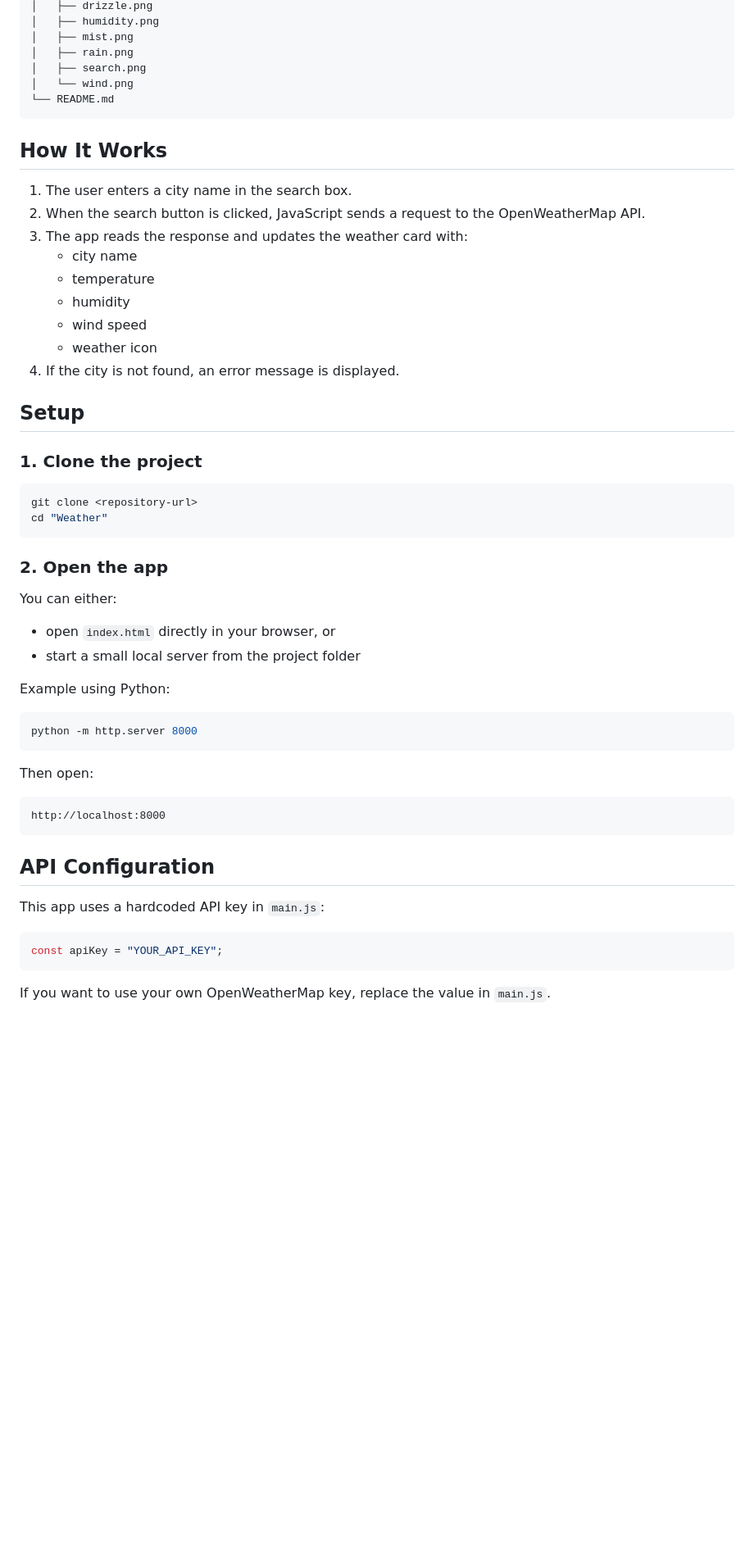
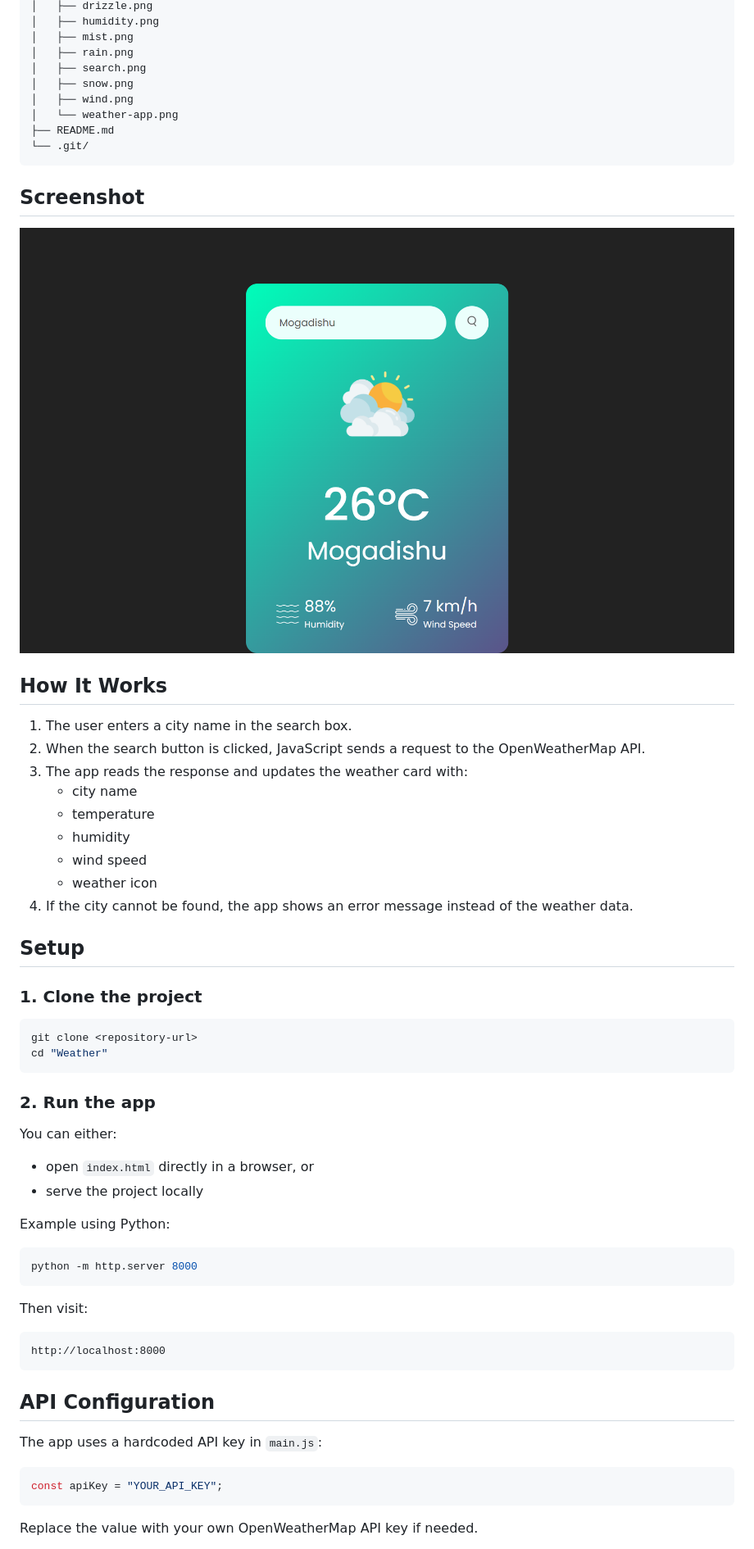
Before and after one commit to iamkoshin/weather-app, a Markdown page: README.md, the part around the change printed below. Shown: that part at 82% size. GitHub-like rendering; pictures changed too: images/weather-app.png (added); blank space fills up the shorter version.

````diff
--- a/README.md
+++ b/README.md
@@ -42,9 +42,16 @@ Weather/
 │   ├── mist.png
 │   ├── rain.png
 │   ├── search.png
-│   └── wind.png
-└── README.md
+│   ├── snow.png
+│   ├── wind.png
+│   └── weather-app.png
+├── README.md
+└── .git/
 ```
+
+## Screenshot
+
+![Weather App Preview](images/weather-app.png)
 
 ## How It Works
 
@@ -56,7 +63,7 @@ Weather/
    - humidity
    - wind speed
    - weather icon
-4. If the city is not found, an error message is displayed.
+4. If the city cannot be found, the app shows an error message instead of the weather data.
 
 ## Setup
 
@@ -67,12 +74,12 @@ git clone <repository-url>
 cd "Weather"
 ```
 
-### 2. Open the app
+### 2. Run the app
 
 You can either:
 
-- open `index.html` directly in your browser, or
-- start a small local server from the project folder
+- open `index.html` directly in a browser, or
+- serve the project locally
 
 Example using Python:
 
@@ -80,7 +87,7 @@ Example using Python:
 python -m http.server 8000
 ```
 
-Then open:
+Then visit:
 
 ```text
 http://localhost:8000
@@ -88,11 +95,11 @@ http://localhost:8000
 
 ## API Configuration
 
-This app uses a hardcoded API key in `main.js`:
+The app uses a hardcoded API key in `main.js`:
 
 ```javascript
 const apiKey = "YOUR_API_KEY";
 ```
 
-If you want to use your own OpenWeatherMap key, replace the value in `main.js`.
+Replace the value with your own OpenWeatherMap API key if needed.
 
````
Also changed, not shown: other parts of README.md (+12 -12 lines), 1 other file.
